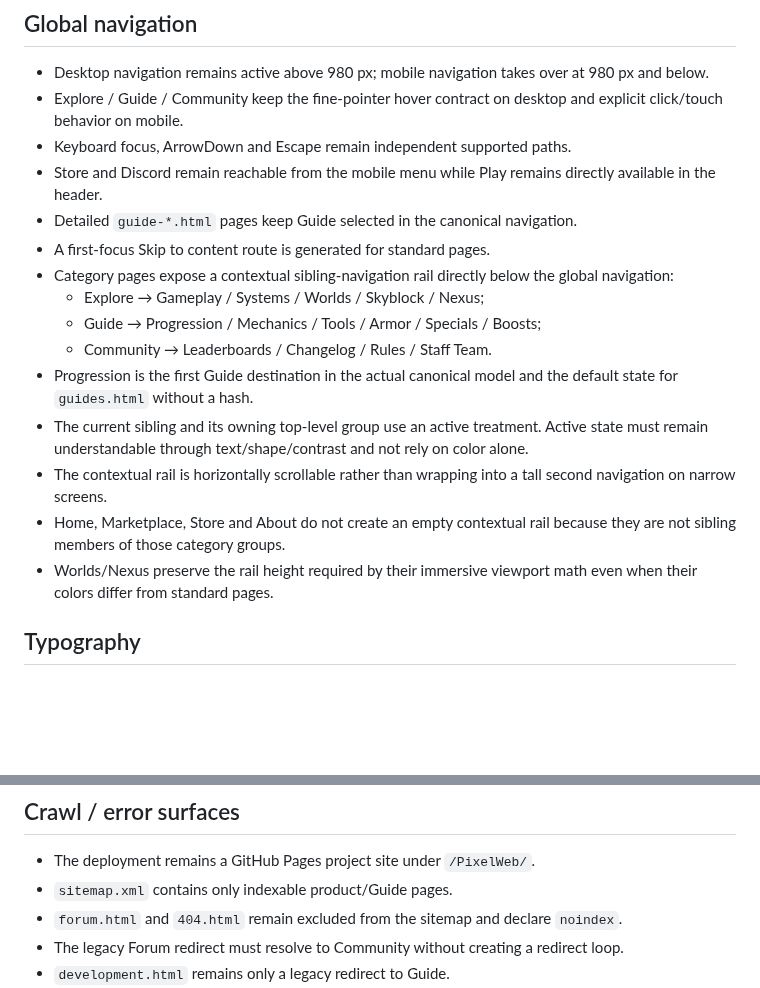
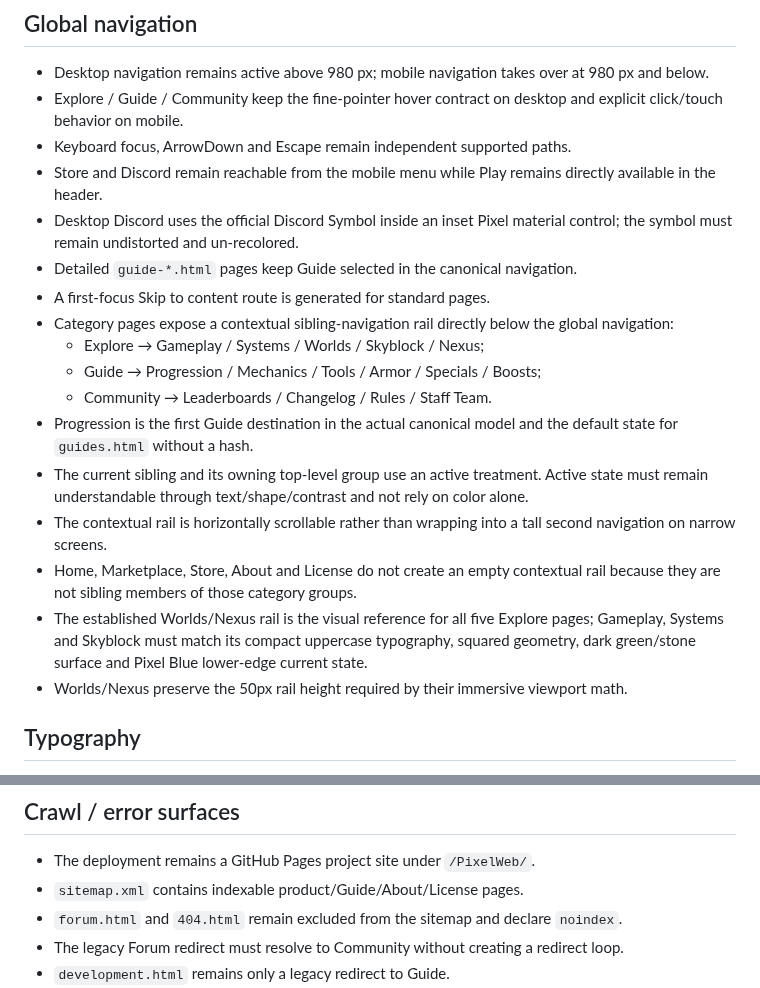
Before and after one commit to xKlezee/PixelWeb, a Markdown page: docs/RESPONSIVE-QA.md, 2 parts joined by grey strips. Drawn GitHub-style; blank space fills up the shorter version.

```diff
--- a/docs/RESPONSIVE-QA.md
+++ b/docs/RESPONSIVE-QA.md
@@ -20,6 +20,7 @@ Also required: one short-height landscape window and 200% browser zoom.
 - Explore / Guide / Community keep the fine-pointer hover contract on desktop and explicit click/touch behavior on mobile.
 - Keyboard focus, ArrowDown and Escape remain independent supported paths.
 - Store and Discord remain reachable from the mobile menu while Play remains directly available in the header.
+- Desktop Discord uses the official Discord Symbol inside an inset Pixel material control; the symbol must remain undistorted and un-recolored.
 - Detailed `guide-*.html` pages keep Guide selected in the canonical navigation.
 - A first-focus Skip to content route is generated for standard pages.
 - Category pages expose a contextual sibling-navigation rail directly below the global navigation:
@@ -29,8 +30,9 @@ Also required: one short-height landscape window and 200% browser zoom.
 - Progression is the first Guide destination in the actual canonical model and the default state for `guides.html` without a hash.
 - The current sibling and its owning top-level group use an active treatment. Active state must remain understandable through text/shape/contrast and not rely on color alone.
 - The contextual rail is horizontally scrollable rather than wrapping into a tall second navigation on narrow screens.
-- Home, Marketplace, Store and About do not create an empty contextual rail because they are not sibling members of those category groups.
-- Worlds/Nexus preserve the rail height required by their immersive viewport math even when their colors differ from standard pages.
+- Home, Marketplace, Store, About and License do not create an empty contextual rail because they are not sibling members of those category groups.
+- The established Worlds/Nexus rail is the visual reference for all five Explore pages; Gameplay, Systems and Skyblock must match its compact uppercase typography, squared geometry, dark green/stone surface and Pixel Blue lower-edge current state.
+- Worlds/Nexus preserve the 50px rail height required by their immersive viewport math.
 
 ## Typography
 
@@ -146,7 +157,7 @@ About is an information/policy surface rather than an owner gallery.
 ## Crawl / error surfaces
 
 - The deployment remains a GitHub Pages project site under `/PixelWeb/`.
-- `sitemap.xml` contains only indexable product/Guide pages.
+- `sitemap.xml` contains indexable product/Guide/About/License pages.
 - `forum.html` and `404.html` remain excluded from the sitemap and declare `noindex`.
 - The legacy Forum redirect must resolve to Community without creating a redirect loop.
 - `development.html` remains only a legacy redirect to Guide.
```
Also changed, not shown: other parts of docs/RESPONSIVE-QA.md (+40 -29 lines).
